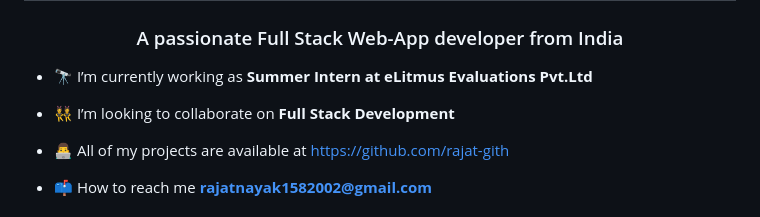
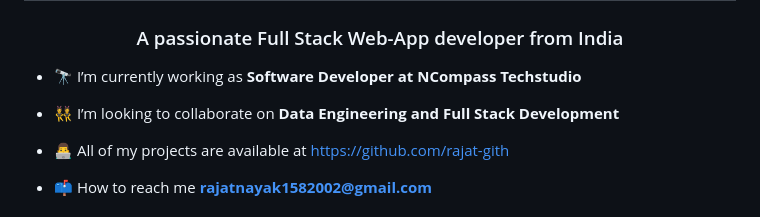
Before and after one commit to rajat-gith/rajat-gith, a Markdown page: README.md, the part around the change. Rendered like a GitHub page.

```diff
--- a/README.md
+++ b/README.md
@@ -1,9 +1,9 @@
 <h1 align="center">Hi 👋, I'm Rajat Kumar Nayak</h1>
 <h3 align="center">A passionate Full Stack Web-App developer from India</h3>
 
-- 🔭 I’m currently working as **Summer Intern at eLitmus Evaluations Pvt.Ltd**
+- 🔭 I’m currently working as **Software Developer at NCompass Techstudio**
 
-- 👯 I’m looking to collaborate on **Full Stack Development**
+- 👯 I’m looking to collaborate on **Data Engineering and Full Stack Development**
 
 - 👨‍💻 All of my projects are available at [https://github.com/rajat-gith](https://github.com/rajat-gith)
 
```
